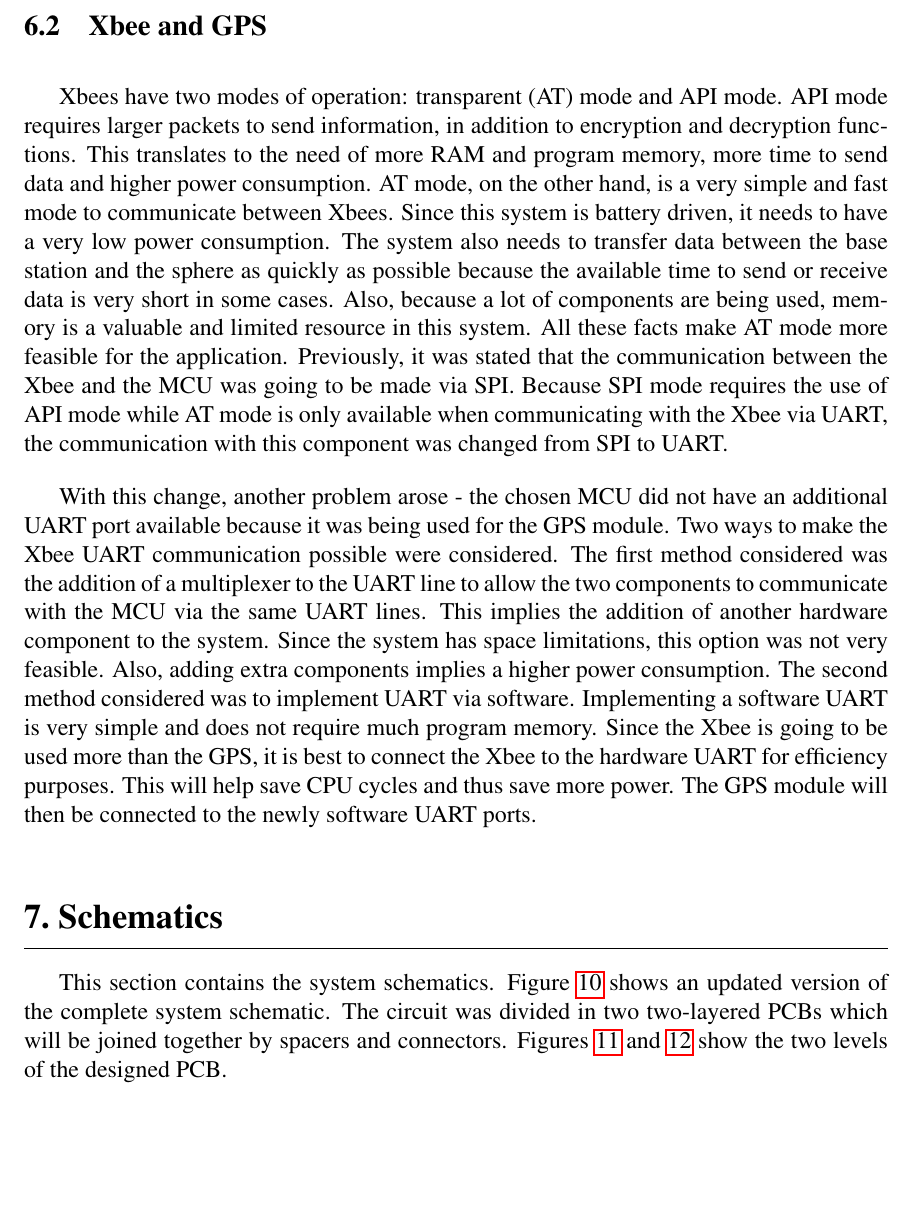
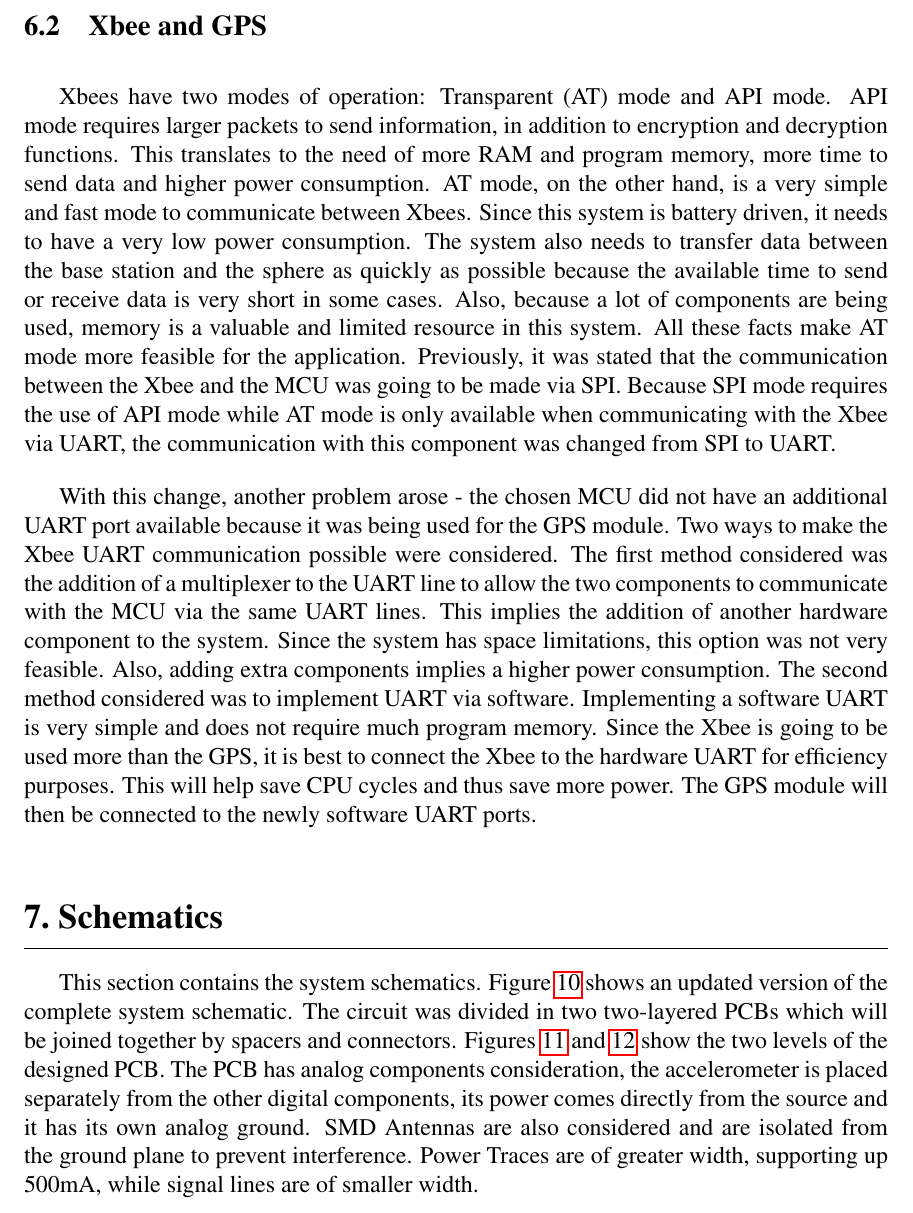
Before and after one commit to danysantiago/wave-sphere-reports, a LaTeX document (ProgressReport04/report.tex, which reads ProgressReport04/sec/blockDiagram.tex, ProgressReport04/sec/schematics.tex): part of page 17 of 21, cut so that both start at the same text, the shorter picture padded with empty space. Compiled offline with pdfLaTeX.

Commit message:
Elaborated into some details of the PCB design

```diff
--- a/ProgressReport04/sec/blockDiagram.tex
+++ b/ProgressReport04/sec/blockDiagram.tex
@@ -17,6 +17,6 @@ We had previously used an application note \cite{batMeterAppNote} from Texas Ins
 
 \subsection{Xbee and GPS}
 
-Xbees have two modes of operation: transparent (AT) mode and API mode. API mode requires larger packets to send information, in addition to encryption and decryption functions.  This translates to the need of more RAM and program memory, more time to send data and higher power consumption.  AT mode, on the other hand, is a very simple and fast mode to communicate between Xbees. Since this system is battery driven, it needs to have a very low power consumption.  The system also needs to transfer data between the base station and the sphere as quickly as possible because the available time to send or receive data is very short in some cases.  Also, because a lot of components are being used, memory is a valuable and limited resource in this system. All these facts make AT mode more feasible for the application. Previously, it was stated that the communication between the Xbee and the MCU was going to be made via SPI. Because SPI mode requires the use of API mode while AT mode is only available when communicating with the Xbee via UART, the communication with this component was changed from SPI to UART.
+Xbees have two modes of operation: Transparent (AT) mode and API mode. API mode requires larger packets to send information, in addition to encryption and decryption functions.  This translates to the need of more RAM and program memory, more time to send data and higher power consumption.  AT mode, on the other hand, is a very simple and fast mode to communicate between Xbees. Since this system is battery driven, it needs to have a very low power consumption.  The system also needs to transfer data between the base station and the sphere as quickly as possible because the available time to send or receive data is very short in some cases.  Also, because a lot of components are being used, memory is a valuable and limited resource in this system. All these facts make AT mode more feasible for the application. Previously, it was stated that the communication between the Xbee and the MCU was going to be made via SPI. Because SPI mode requires the use of API mode while AT mode is only available when communicating with the Xbee via UART, the communication with this component was changed from SPI to UART.
 
 With this change, another problem arose - the chosen MCU did not have an additional UART port available because it was being used for the GPS module. Two ways to make the Xbee UART communication possible were considered.  The first method considered was the addition of a multiplexer to the UART line to allow the two components to communicate with the MCU via the same UART lines.  This implies the addition of another hardware component to the system.  Since the system has space limitations, this option was not very feasible.  Also, adding extra components implies a higher power consumption.  The second method considered was to implement UART via software.  Implementing a software UART is very simple and does not require much program memory. Since the Xbee is going to be used more than the GPS, it is best to connect the Xbee to the hardware UART for efficiency purposes.  This will help save CPU cycles and thus save more power.  The GPS module will then be connected to the newly software UART ports.
--- a/ProgressReport04/sec/schematics.tex
+++ b/ProgressReport04/sec/schematics.tex
@@ -1,7 +1,7 @@
 \section{Schematics}
 
 %TODO check this paragraph.  I have no idea what im talking about...
-This section contains the system schematics. Figure~\ref{fig:systemSchematics} shows an updated version of the complete system schematic.  The circuit was divided in two two-layered PCBs which will be joined together by spacers and connectors. Figures~\ref{fig:firstBoard} and~\ref{fig:secondBoard} show the two levels of the designed PCB.
+This section contains the system schematics. Figure~\ref{fig:systemSchematics} shows an updated version of the complete system schematic.  The circuit was divided in two two-layered PCBs which will be joined together by spacers and connectors. Figures~\ref{fig:firstBoard} and~\ref{fig:secondBoard} show the two levels of the designed PCB. The PCB has analog components consideration, the accelerometer is placed separately from the other digital components, its power comes directly from the source and it has its own analog ground. SMD Antennas are also considered and are isolated from the ground plane to prevent interference. Power Traces are of greater width, supporting up 500mA, while signal lines are of smaller width.
 \subsection{System Schematics}
 \begin{figure}[H]
 \centering
```
